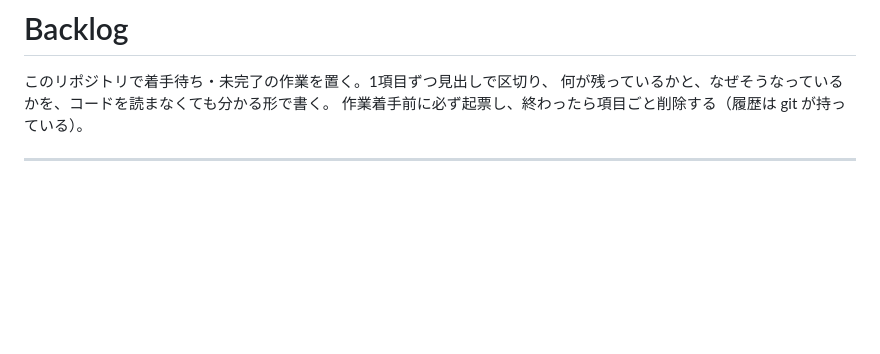
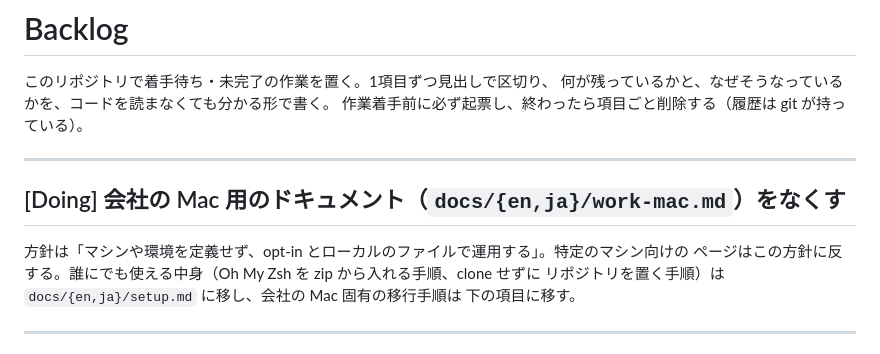
Before and after one commit to new-marty/chezmoi, a Markdown page: backlog.md, the part around the change. GitHub-like rendering; blank space fills up the shorter version.

Commit message:
docs(backlog): plan removing the work Mac pages
Co-Authored-By: Claude Opus 5.5 <noreply@anthropic.com>

```diff
--- a/backlog.md
+++ b/backlog.md
@@ -3,6 +3,15 @@
 このリポジトリで着手待ち・未完了の作業を置く。1項目ずつ見出しで区切り、
 何が残っているかと、なぜそうなっているかを、コードを読まなくても分かる形で書く。
 作業着手前に必ず起票し、終わったら項目ごと削除する（履歴は git が持っている）。
+
+---
+
+## [Doing] 会社の Mac 用のドキュメント（`docs/{en,ja}/work-mac.md`）をなくす
+
+方針は「マシンや環境を定義せず、opt-in とローカルのファイルで運用する」。特定のマシン向けの
+ページはこの方針に反する。誰にでも使える中身（Oh My Zsh を zip から入れる手順、clone せずに
+リポジトリを置く手順）は `docs/{en,ja}/setup.md` に移し、会社の Mac 固有の移行手順は
+下の項目に移す。
 
 ---
 
```
